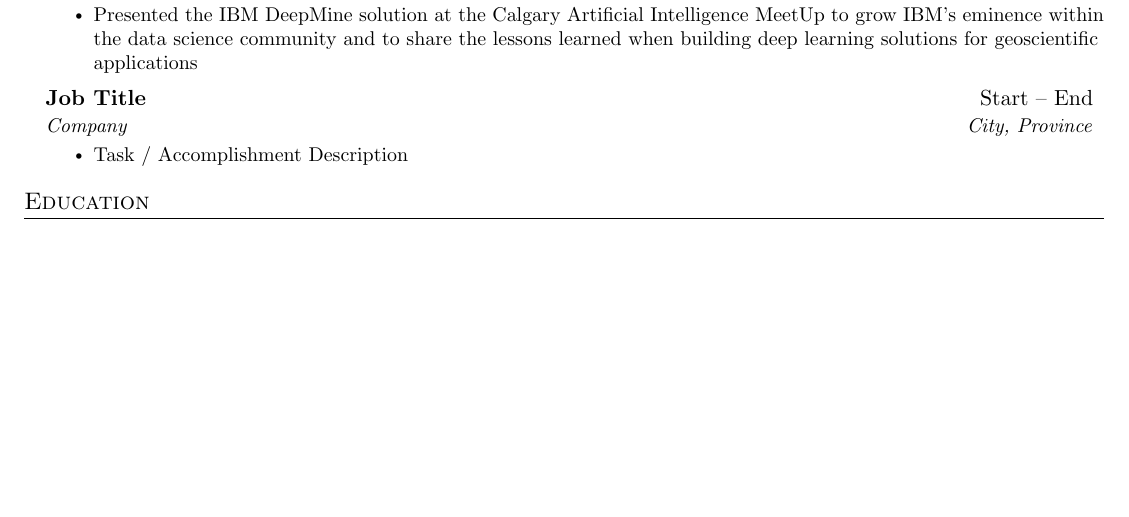
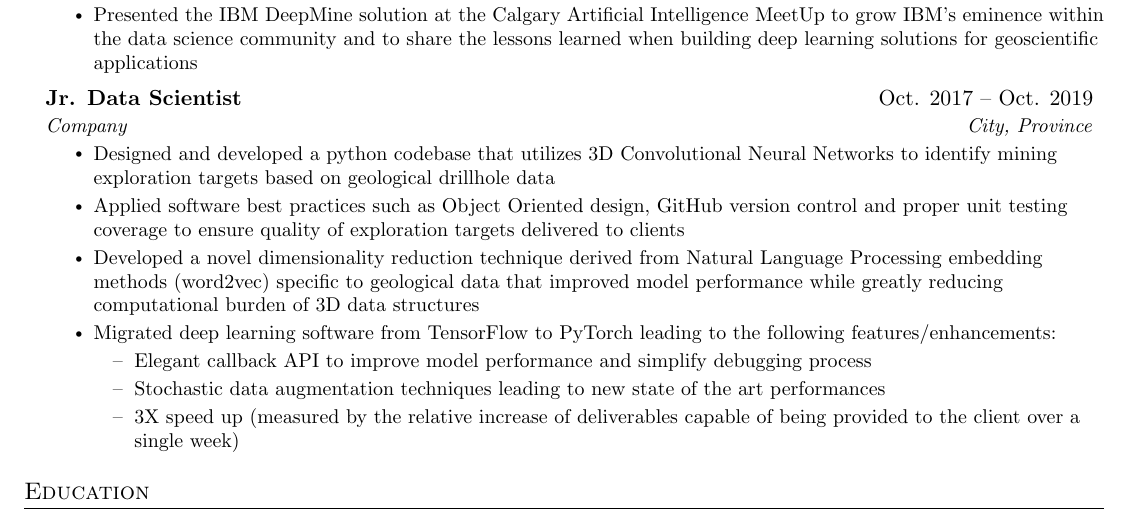
Before and after one commit to djcurill/resume, a LaTeX CV (resume.tex): part of the page before the commit and part of page 1 of 2 after it, cut so that both start at the same text, the shorter picture padded with empty space. Compiled offline with pdfLaTeX.

Commit message:
Add Jr. Data Scientist experience

```diff
--- a/resume.tex
+++ b/resume.tex
@@ -144,10 +144,23 @@
       \resumeItemListEnd
 
     \resumeSubheading
-      {Job Title}{Start -- End}
+      {Jr. Data Scientist}{Oct. 2017 -- Oct. 2019}
       {Company}{City, Province}
       \resumeItemListStart
-        \resumeItem{Task / Accomplishment Description}
+        \resumeItem{Designed and developed a python codebase that utilizes 3D Convolutional Neural Networks to
+        identify mining exploration targets based on geological drillhole data}
+        \resumeItem{Applied software best practices such as Object Oriented design, GitHub version control and proper
+        unit testing coverage to ensure quality of exploration targets delivered to clients}
+        \resumeItem{Developed a novel dimensionality reduction technique derived from Natural Language Processing
+        embedding methods (word2vec) specific to geological data that improved model performance while
+        greatly reducing computational burden of 3D data structures}
+        \resumeItem{Migrated deep learning software from TensorFlow to PyTorch leading to the following features/enhancements:}
+        \begin{itemize}
+          \item Elegant callback API to improve model performance and simplify debugging process
+          \item Stochastic data augmentation techniques leading to new state of the art performances
+          \item 3X speed up (measured by the relative increase of deliverables
+          capable of being provided to the client over a single week)
+        \end{itemize}
       \resumeItemListEnd
 
   \resumeSubHeadingListEnd
```
